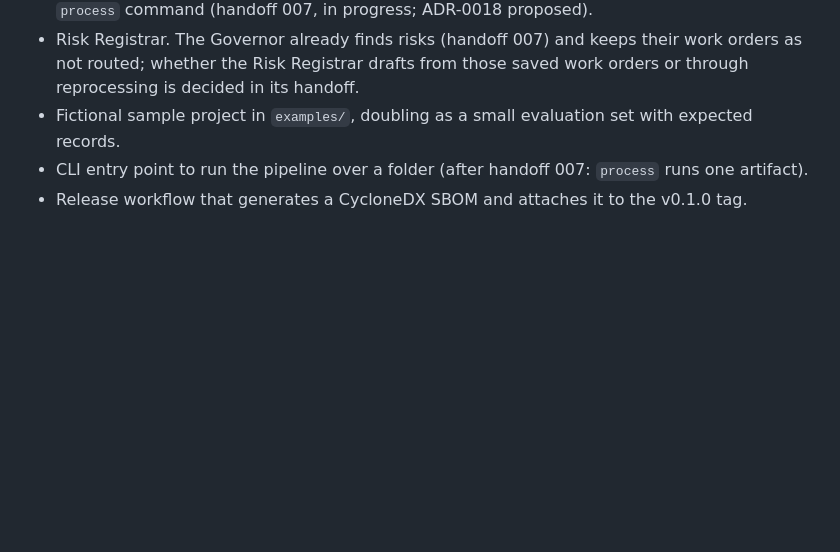
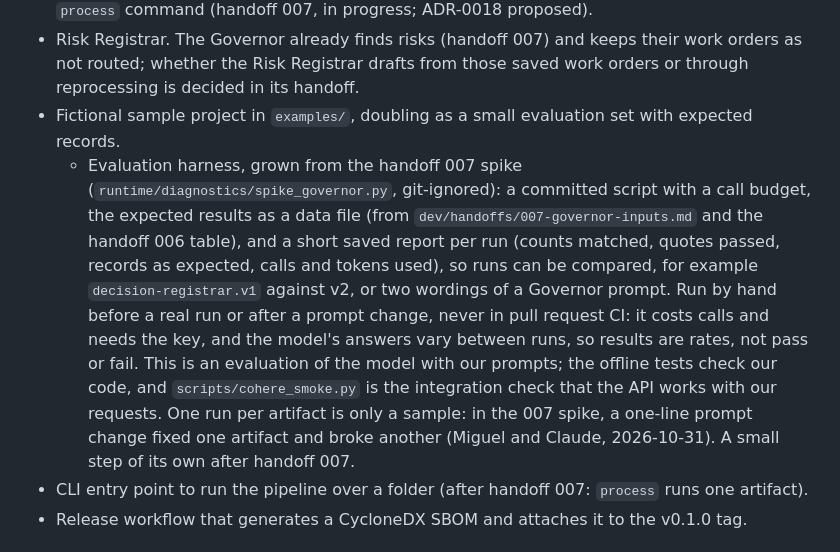
Before and after one commit to miguelmog10/knowledge-automata, a Markdown page: dev/backlog.md, the part around the change. Rendered like a GitHub page; blank space fills up the shorter version.

Commit message:
docs: record the Governor spike and add the evaluation harness to the backlog
Co-authored-by: Claude - (Claude Opus 5.5) <noreply@anthropic.com>

```diff
--- a/dev/backlog.md
+++ b/dev/backlog.md
@@ -11,6 +11,7 @@
 - Governor (orchestrator and router): work orders, resumable runs, the `held` status and the `process` command (handoff 007, in progress; ADR-0018 proposed).
 - Risk Registrar. The Governor already finds risks (handoff 007) and keeps their work orders as not routed; whether the Risk Registrar drafts from those saved work orders or through reprocessing is decided in its handoff.
 - Fictional sample project in `examples/`, doubling as a small evaluation set with expected records.
+  - Evaluation harness, grown from the handoff 007 spike (`runtime/diagnostics/spike_governor.py`, git-ignored): a committed script with a call budget, the expected results as a data file (from `dev/handoffs/007-governor-inputs.md` and the handoff 006 table), and a short saved report per run (counts matched, quotes passed, records as expected, calls and tokens used), so runs can be compared, for example `decision-registrar.v1` against v2, or two wordings of a Governor prompt. Run by hand before a real run or after a prompt change, never in pull request CI: it costs calls and needs the key, and the model's answers vary between runs, so results are rates, not pass or fail. This is an evaluation of the model with our prompts; the offline tests check our code, and `scripts/cohere_smoke.py` is the integration check that the API works with our requests. One run per artifact is only a sample: in the 007 spike, a one-line prompt change fixed one artifact and broke another (Miguel and Claude, 2026-10-31). A small step of its own after handoff 007.
 - CLI entry point to run the pipeline over a folder (after handoff 007: `process` runs one artifact).
 - Release workflow that generates a CycloneDX SBOM and attaches it to the v0.1.0 tag.
 
```
Also changed, not shown: dev/STATUS.md (+3 -3 lines), dev/handoffs/007-governor.md (+1 -1 lines).
